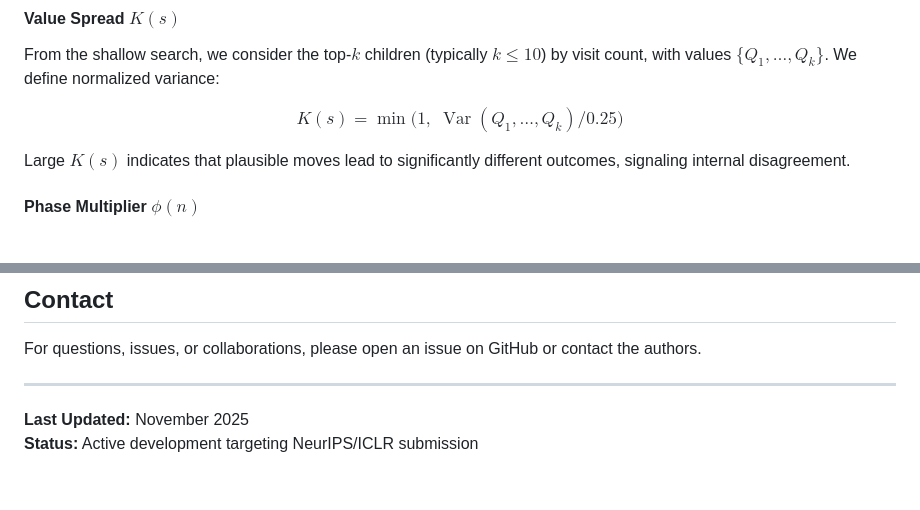
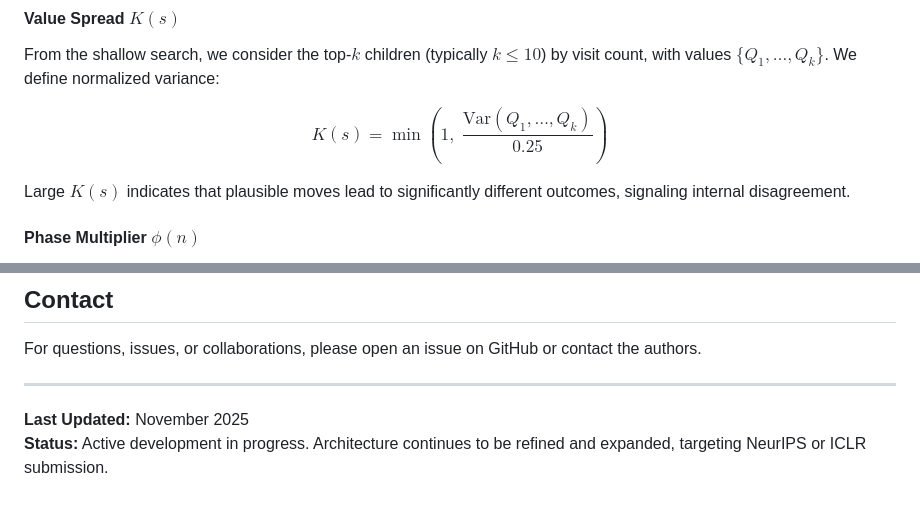
Before and after one commit to takakhoo/DataGo_RAG_BeatingGoogle_AlphaGo, a Markdown page: README.md, 2 parts joined by grey strips. Rendered like a GitHub page.

```diff
--- a/README.md
+++ b/README.md
@@ -160,7 +160,7 @@ Positions with concentrated search have $E(s)\approx 0$, while positions with ma
 From the shallow search, we consider the top-$k$ children (typically $k\le 10$) by visit count, with values $\{Q_1,\dots,Q_k\}$. We define normalized variance:
 
 $$
-K(s) = \min\bigl(1,\;\operatorname{Var}(Q_1,\dots,Q_k) / 0.25\bigr)
+K(s) = \min\left(1,\;\frac{\text{Var}(Q_1,\dots,Q_k)}{0.25}\right)
 $$
 
 Large $K(s)$ indicates that plausible moves lead to significantly different outcomes, signaling internal disagreement.
@@ -711,4 +710,4 @@ For questions, issues, or collaborations, please open an issue on GitHub or cont
 ---
 
 **Last Updated:** November 2025
-**Status:** Active development targeting NeurIPS/ICLR submission
+**Status:** Active development in progress. Architecture continues to be refined and expanded, targeting NeurIPS or ICLR submission.
```
Also changed, not shown: other parts of README.md (+24 -25 lines).
